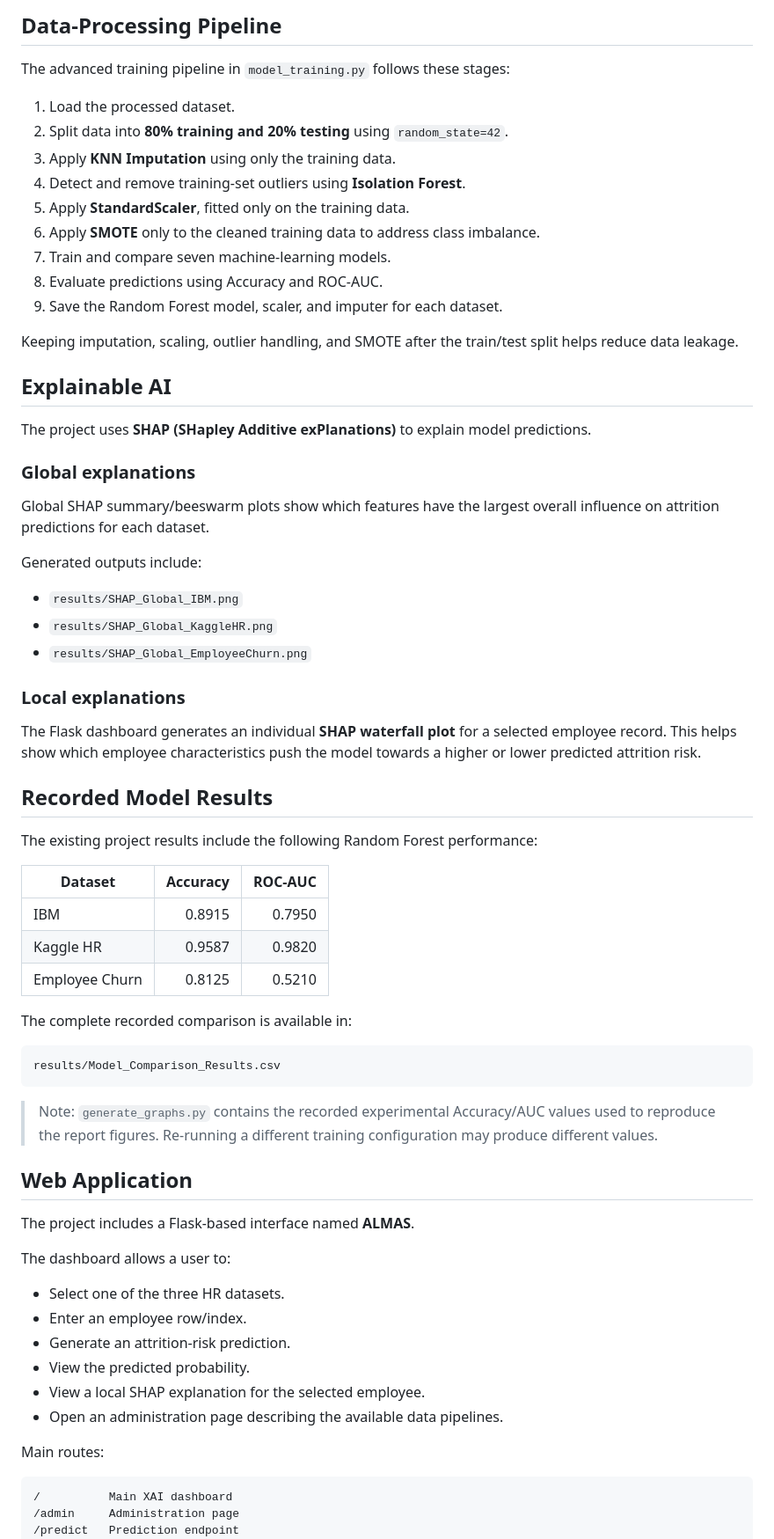
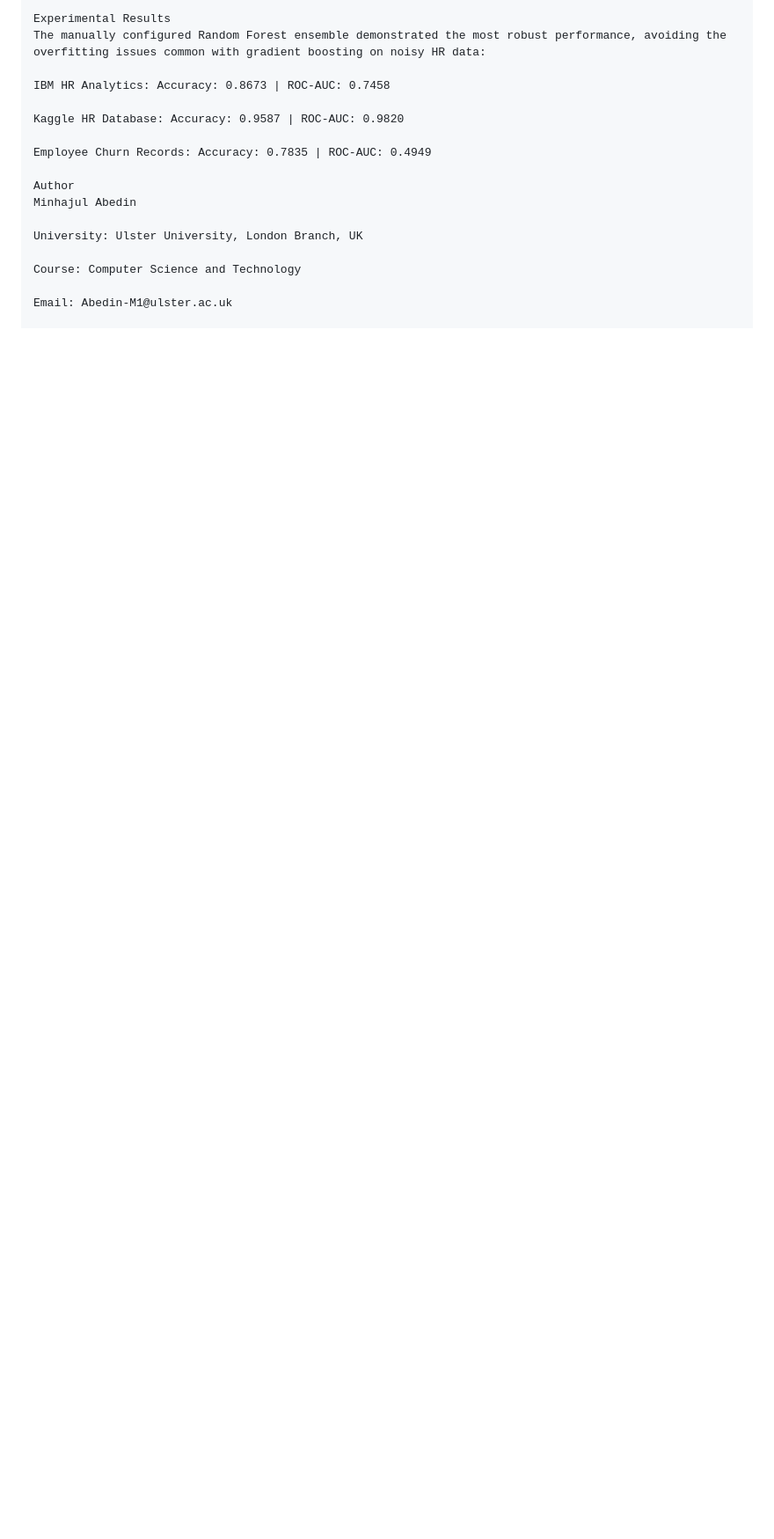
Before and after one commit to minhajul-abedin-ai/HR-Employee-Attrition, a Markdown page: README.md, the part around one of its changes. Shown at 88% size. Rendered like a GitHub page; blank space fills up the shorter version.

````diff
--- a/README.md
+++ b/README.md
@@ -43,74 +71,19 @@ The deployment pipeline uses a **Random Forest** model for each dataset.
 
-## Data-Processing Pipeline
+Experimental Results
+The manually configured Random Forest ensemble demonstrated the most robust performance, avoiding the overfitting issues common with gradient boosting on noisy HR data:
 
-The advanced training pipeline in `model_training.py` follows these stages:
+IBM HR Analytics: Accuracy: 0.8673 | ROC-AUC: 0.7458
 
-1. Load the processed dataset.
-2. Split data into **80% training and 20% testing** using `random_state=42`.
-3. Apply **KNN Imputation** using only the training data.
-4. Detect and remove training-set outliers using **Isolation Forest**.
-5. Apply **StandardScaler**, fitted only on the training data.
-6. Apply **SMOTE** only to the cleaned training data to address class imbalance.
-7. Train and compare seven machine-learning models.
-8. Evaluate predictions using Accuracy and ROC-AUC.
-9. Save the Random Forest model, scaler, and imputer for each dataset.
+Kaggle HR Database: Accuracy: 0.9587 | ROC-AUC: 0.9820
 
-Keeping imputation, scaling, outlier handling, and SMOTE after the train/test split helps reduce data leakage.
+Employee Churn Records: Accuracy: 0.7835 | ROC-AUC: 0.4949
 
-## Explainable AI
+Author
+Minhajul Abedin
 
-The project uses **SHAP (SHapley Additive exPlanations)** to explain model predictions.
+University: Ulster University, London Branch, UK
 
-### Global explanations
+Course: Computer Science and Technology
 
-Global SHAP summary/beeswarm plots show which features have the largest overall influence on attrition predictions for each dataset.
+Email: Abedin-M1@ulster.ac.uk
 
-Generated outputs include:
-
-- `results/SHAP_Global_IBM.png`
-- `results/SHAP_Global_KaggleHR.png`
-- `results/SHAP_Global_EmployeeChurn.png`
-
-### Local explanations
-
-The Flask dashboard generates an individual **SHAP waterfall plot** for a selected employee record. This helps show which employee characteristics push the model towards a higher or lower predicted attrition risk.
-
-## Recorded Model Results
-
-The existing project results include the following Random Forest performance:
-
-| Dataset | Accuracy | ROC-AUC |
-|---|---:|---:|
-| IBM | 0.8915 | 0.7950 |
-| Kaggle HR | 0.9587 | 0.9820 |
-| Employee Churn | 0.8125 | 0.5210 |
-
-The complete recorded comparison is available in:
-
-```text
-results/Model_Comparison_Results.csv
-```
-
-> Note: `generate_graphs.py` contains the recorded experimental Accuracy/AUC values used to reproduce the report figures. Re-running a different training configuration may produce different values.
-
-## Web Application
-
-The project includes a Flask-based interface named **ALMAS**.
-
-The dashboard allows a user to:
-
-- Select one of the three HR datasets.
-- Enter an employee row/index.
-- Generate an attrition-risk prediction.
-- View the predicted probability.
-- View a local SHAP explanation for the selected employee.
-- Open an administration page describing the available data pipelines.
-
-Main routes:
-
-```text
-/          Main XAI dashboard
-/admin     Administration page
-/predict   Prediction endpoint
-```
-
````
Also changed, not shown: other parts of README.md (+59 -196 lines).
